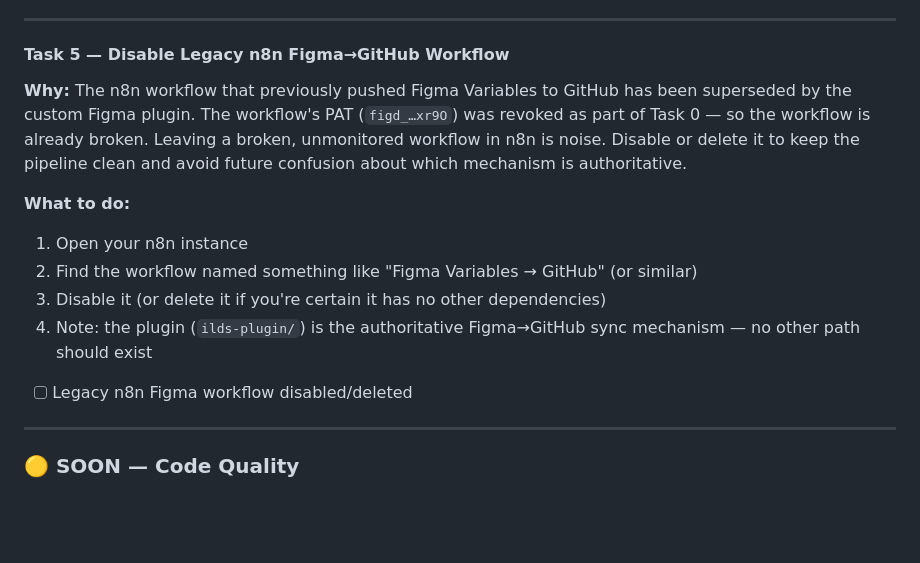
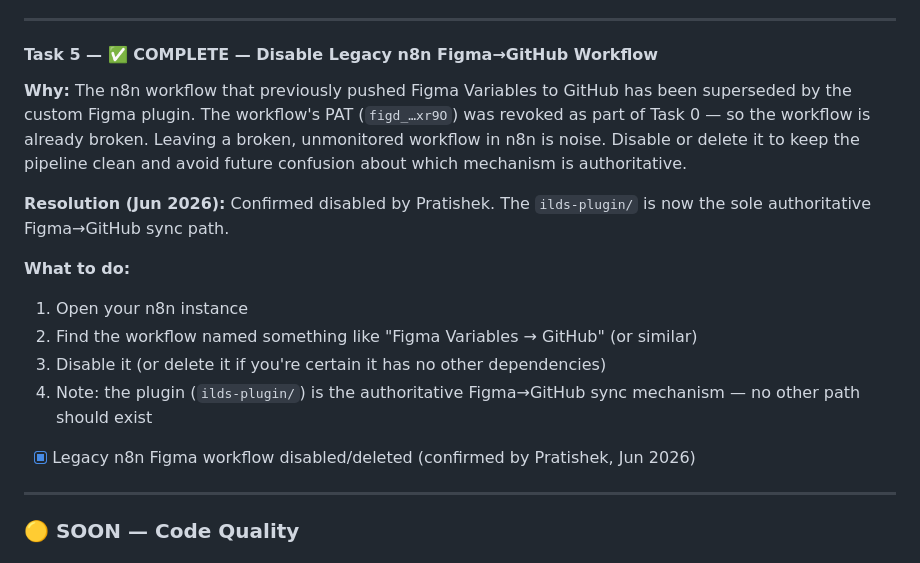
Before and after one commit to dsoftacademy/ilds-design-system, a Markdown page: ILDS_PROJECT_MASTER.md, the part around the change. GitHub-like rendering; blank space fills up the shorter version.

Commit message:
docs: mark Task 5 (disable legacy n8n workflow) complete
n8n Figma→GitHub workflow confirmed disabled; plugin is now the sole
authoritative sync path. Phase 2 closure tasks 0, 1, 5 all complete.

Co-authored-by: Cursor <cursoragent@cursor.com>

```diff
--- a/ILDS_PROJECT_MASTER.md
+++ b/ILDS_PROJECT_MASTER.md
@@ -766,8 +766,10 @@ SingleChildScrollView(
 
 ---
 
-#### Task 5 — Disable Legacy n8n Figma→GitHub Workflow
+#### Task 5 — ✅ COMPLETE — Disable Legacy n8n Figma→GitHub Workflow
 **Why:** The n8n workflow that previously pushed Figma Variables to GitHub has been superseded by the custom Figma plugin. The workflow's PAT (`figd_…xr9O`) was revoked as part of Task 0 — so the workflow is already broken. Leaving a broken, unmonitored workflow in n8n is noise. Disable or delete it to keep the pipeline clean and avoid future confusion about which mechanism is authoritative.
+
+**Resolution (Jun 2026):** Confirmed disabled by Pratishek. The `ilds-plugin/` is now the sole authoritative Figma→GitHub sync path.
 
 **What to do:**
 1. Open your n8n instance
@@ -775,7 +777,7 @@ SingleChildScrollView(
 3. Disable it (or delete it if you're certain it has no other dependencies)
 4. Note: the plugin (`ilds-plugin/`) is the authoritative Figma→GitHub sync mechanism — no other path should exist
 
-- [ ] Legacy n8n Figma workflow disabled/deleted
+- [x] Legacy n8n Figma workflow disabled/deleted (confirmed by Pratishek, Jun 2026)
 
 ---
 
```
